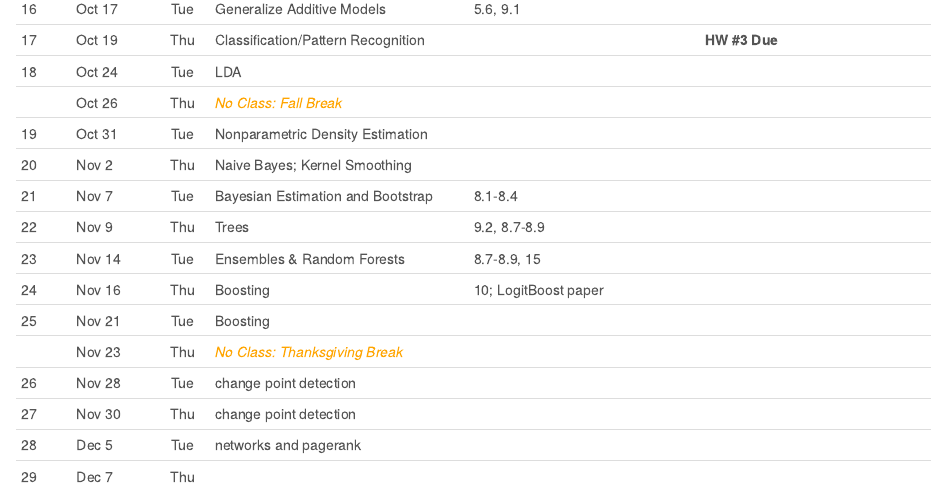
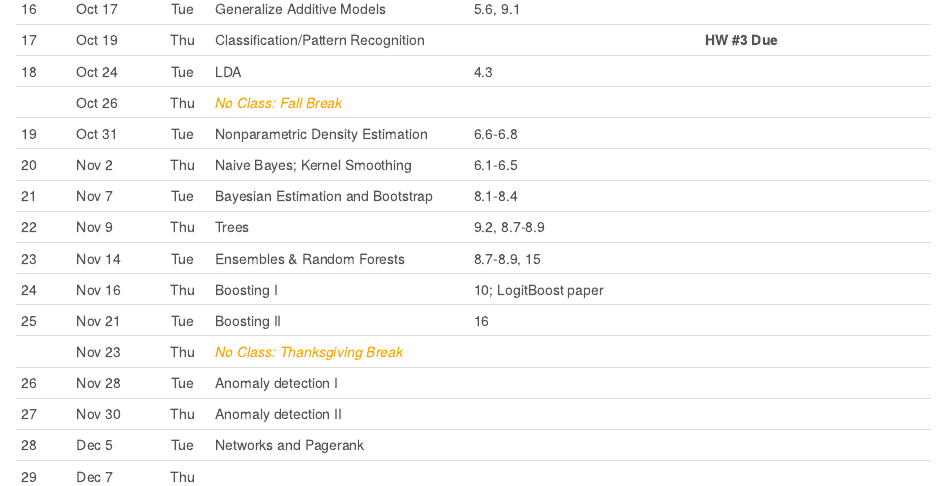
Before and after one commit to mdporter/ST697, an R Markdown document (index.Rmd): the page in a window 1100 px wide, from 740 px down. Rendered offline with R 4.5, knitr and Pandoc, with nearby package versions; a font, style sheet, LaTeX package, included part or bibliography that could not be used is replaced or left out.

Commit message:
Updated Schedule

```diff
--- a/index.Rmd
+++ b/index.Rmd
@@ -102,19 +102,19 @@ Class Date      Day  Topic                      Reading (Pre-Class)     Notes fr
   17   Oct 19   Thu   Classification/Pattern                            **HW #3 Due**
                       Recognition
 
-  18   Oct 24   Tue   LDA                                               <!-- [R Code](R/11-density.R) -->
+  18   Oct 24   Tue   LDA                        4.3
 
        Oct 26   Thu   <font color="orange">
                        *No Class: Fall Break*
                        </font>
 
-  19   Oct 31   Tue   Nonparametric Density
+  19   Oct 31   Tue   Nonparametric Density      6.6-6.8                 <!-- [R Code](R/11-density.R) -->
                       Estimation
                       <!-- [Rmd](lectures/
                       12-npdensity.Rmd)
                       -->
 
-  20   Nov 2    Thu   Naive Bayes;
+  20   Nov 2    Thu   Naive Bayes;              6.1-6.5
                       Kernel
                       Smoothing
 
@@ -129,21 +129,20 @@ Class Date      Day  Topic                      Reading (Pre-Class)     Notes fr
                      Forests
 
 
-  24   Nov 16   Thu  Boosting                   10; LogitBoost paper    <!-- [R Code](R/14-boosting.R) -->
+  24   Nov 16   Thu  Boosting I                 10; LogitBoost paper    <!-- [R Code](R/14-boosting.R) -->
 
-  25   Nov 21   Tue  Boosting
+  25   Nov 21   Tue  Boosting II                16
 
        Nov 23   Thu  <font color="orange">
                        *No Class: Thanksgiving
                        Break*
                        </font>
 
+  26   Nov 28   Tue  Anomaly detection I
 
-  26   Nov 28   Tue  change point detection
+  27   Nov 30   Thu  Anomaly detection II                                <!-- [R Code](R/15-changedetect.R) -->
 
-  27   Nov 30   Thu  change point detection                             <!-- [R Code](R/15-changedetect.R) -->
-
-  28   Dec 5    Tue  networks and pagerank
+  28   Dec 5    Tue  Networks and Pagerank
                       <!-- [link] -->
 
   29   Dec 7    Thu
```
Also changed, not shown: index.html.
